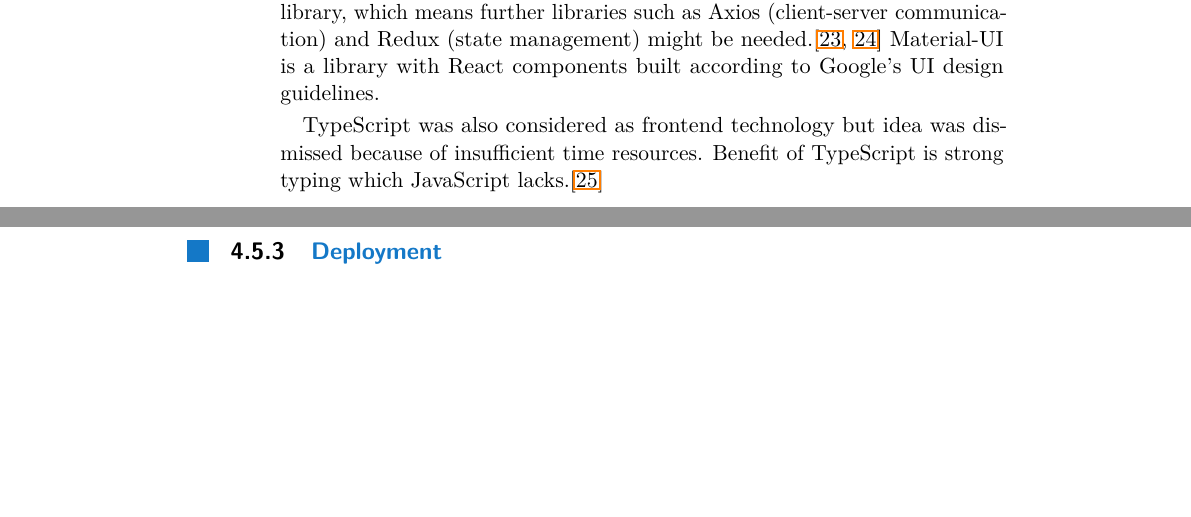
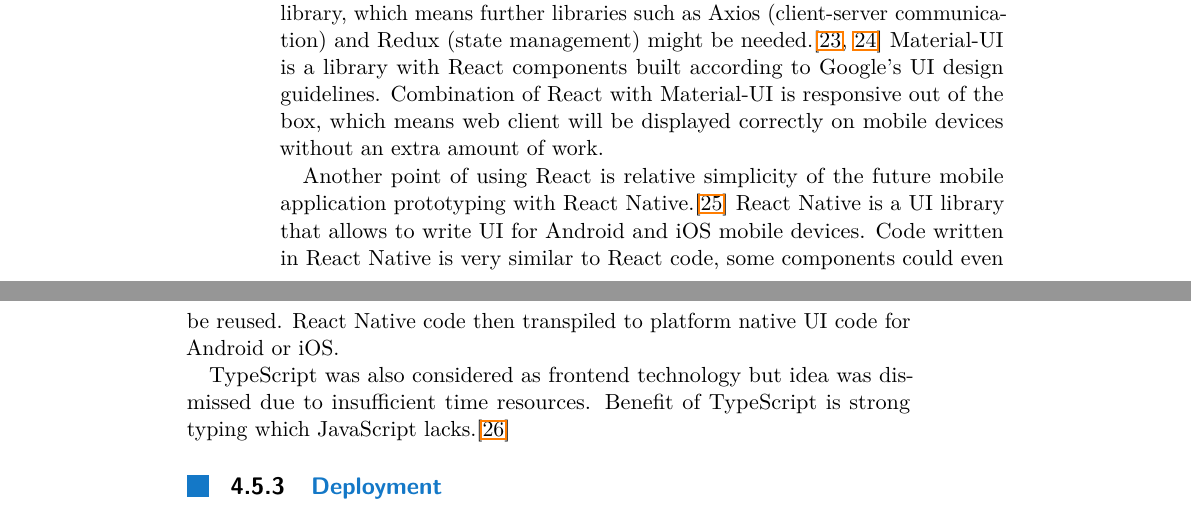
Before and after one commit to vanyuart/bachelors-thesis-text, a LaTeX thesis (main.tex, which reads chapters/sections/section0405.tex): two parts of pages 26 and 27 of 36, joined at a grey line, cut so that both start at the same text, the shorter picture padded with empty space. Compiled offline with pdfLaTeX.

Commit message:
Technological stack

```diff
--- a/chapters/sections/section0405.tex
+++ b/chapters/sections/section0405.tex
@@ -54,8 +54,14 @@ class Person(var firstName: String, var lastName: String)
 React was selected as a frontend framework with Material-UI as a design library.\cite{react, material}
 React is developed by Facebook and positions itself as a UI library, which means further libraries such as Axios (client-server communication) and Redux (state management) might be needed.\cite{axios, redux}
 Material-UI is a library with React components built according to Google's UI design guidelines.
+Combination of React with Material-UI is responsive out of the box, which means web client will be displayed correctly on mobile devices without an extra amount of work.
 
-TypeScript was also considered as frontend technology but idea was dismissed because of insufficient time resources.
+Another point of using React is relative simplicity of the future mobile application prototyping with React Native.\cite{react-native}
+React Native is a UI library that allows to write UI for Android and iOS mobile devices.
+Code written in React Native is very similar to React code, some components could even be reused.
+React Native code then transpiled to platform native UI code for Android or iOS\@.
+
+TypeScript was also considered as frontend technology but idea was dismissed due to insufficient time resources.
 Benefit of TypeScript is strong typing which JavaScript lacks.\cite{typescript}
 
 \subsection{Deployment}\label{subsec:ts-deployment}
```
Also changed, not shown: chapters/sections/section0404.tex (+6 -6 lines), main.tex (+3 -0 lines).
